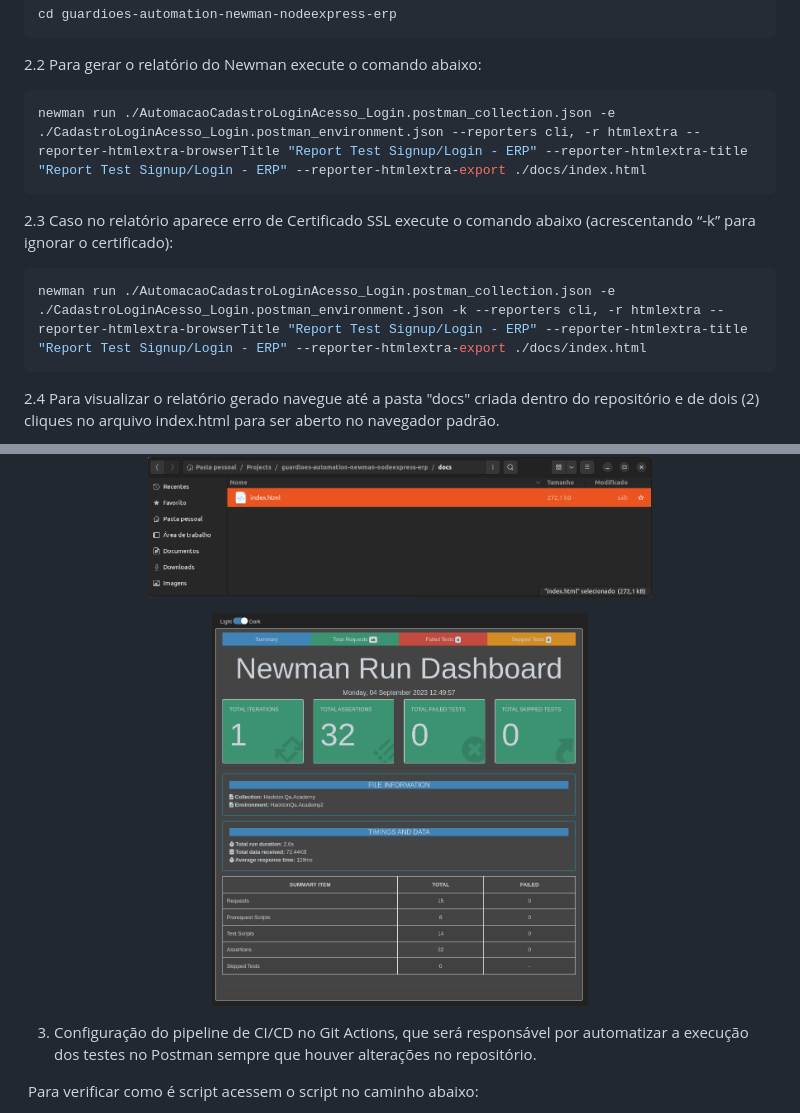
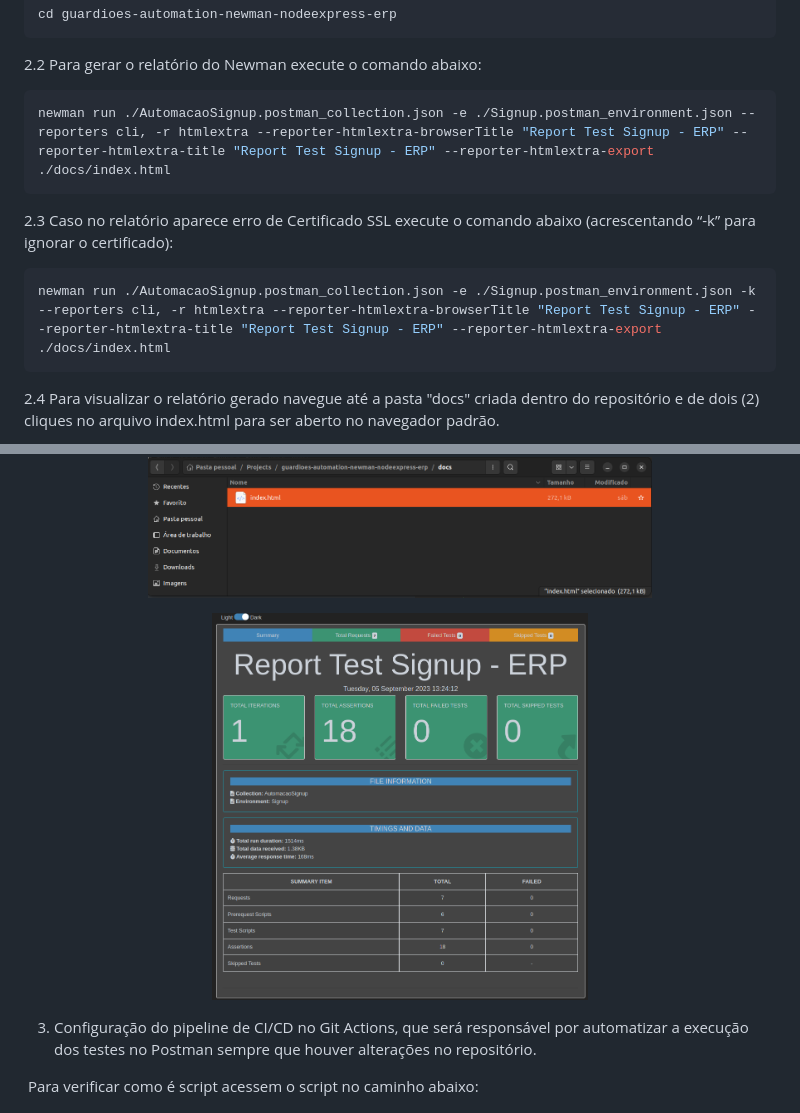
Before and after one commit to Qa-Coders/guardioes-automation-postman-erp-signup, a Markdown page: README.md, 2 parts joined by grey strips. Rendered like a GitHub page; pictures changed too: .images/print_relatorio.png.

````diff
--- a/README.md
+++ b/README.md
@@ -120,13 +120,13 @@ cd guardioes-automation-newman-nodeexpress-erp
   2.2 Para gerar o relatório do Newman execute o comando abaixo:
 
 ```sh default
-newman run ./AutomacaoCadastroLoginAcesso_Login.postman_collection.json -e ./CadastroLoginAcesso_Login.postman_environment.json --reporters cli, -r htmlextra --reporter-htmlextra-browserTitle "Report Test Signup/Login - ERP" --reporter-htmlextra-title "Report Test Signup/Login - ERP" --reporter-htmlextra-export ./docs/index.html
+newman run ./AutomacaoSignup.postman_collection.json -e ./Signup.postman_environment.json --reporters cli, -r htmlextra --reporter-htmlextra-browserTitle "Report Test Signup - ERP" --reporter-htmlextra-title "Report Test Signup - ERP" --reporter-htmlextra-export ./docs/index.html
 ```
 
   2.3 Caso no relatório aparece erro de Certificado SSL execute o comando abaixo (acrescentando “-k” para ignorar o certificado):
 
 ```sh default
-newman run ./AutomacaoCadastroLoginAcesso_Login.postman_collection.json -e ./CadastroLoginAcesso_Login.postman_environment.json -k --reporters cli, -r htmlextra --reporter-htmlextra-browserTitle "Report Test Signup/Login - ERP" --reporter-htmlextra-title "Report Test Signup/Login - ERP" --reporter-htmlextra-export ./docs/index.html
+newman run ./AutomacaoSignup.postman_collection.json -e ./Signup.postman_environment.json -k --reporters cli, -r htmlextra --reporter-htmlextra-browserTitle "Report Test Signup - ERP" --reporter-htmlextra-title "Report Test Signup - ERP" --reporter-htmlextra-export ./docs/index.html
 ```
   2.4 Para visualizar o relatório gerado navegue até a pasta "docs" criada dentro do repositório e de dois (2) cliques no arquivo index.html para ser aberto no navegador padrão.
 
````
Also changed, not shown: other parts of README.md (+1 -1 lines), 6 other files.
